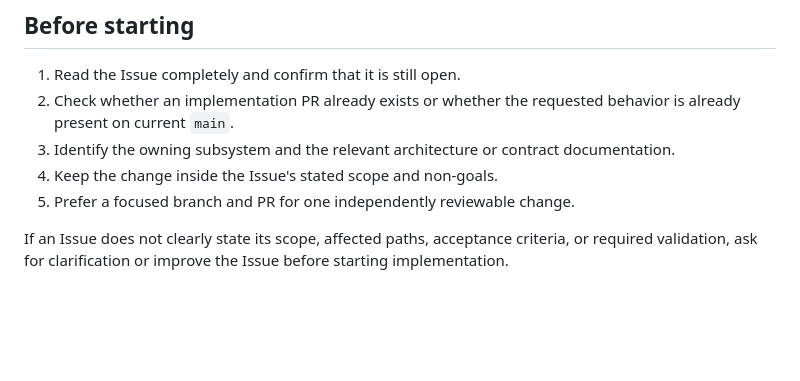
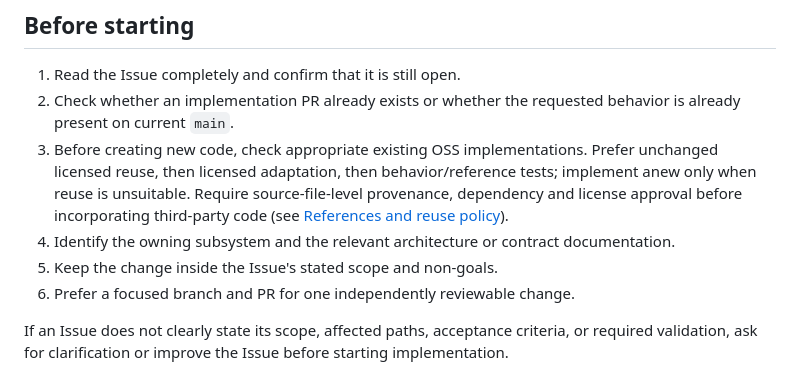
Before and after one commit to mao2009/PSXRecompStudio, a Markdown page: CONTRIBUTING.md, the part around the change. GitHub-like rendering; blank space fills up the shorter version.

Commit message:
docs: route contributor and agent changes through OSS reuse/license audit (#730)

```diff
--- a/CONTRIBUTING.md
+++ b/CONTRIBUTING.md
@@ -8,9 +8,10 @@ This guide is for **human contributors**. AI development agents use [AGENTS.md](
 
 1. Read the Issue completely and confirm that it is still open.
 2. Check whether an implementation PR already exists or whether the requested behavior is already present on current `main`.
-3. Identify the owning subsystem and the relevant architecture or contract documentation.
-4. Keep the change inside the Issue's stated scope and non-goals.
-5. Prefer a focused branch and PR for one independently reviewable change.
+3. Before creating new code, check appropriate existing OSS implementations. Prefer unchanged licensed reuse, then licensed adaptation, then behavior/reference tests; implement anew only when reuse is unsuitable. Require source-file-level provenance, dependency and license approval before incorporating third-party code (see [References and reuse policy](docs/REFERENCES.md)).
+4. Identify the owning subsystem and the relevant architecture or contract documentation.
+5. Keep the change inside the Issue's stated scope and non-goals.
+6. Prefer a focused branch and PR for one independently reviewable change.
 
 If an Issue does not clearly state its scope, affected paths, acceptance criteria, or required validation, ask for clarification or improve the Issue before starting implementation.
 
```
